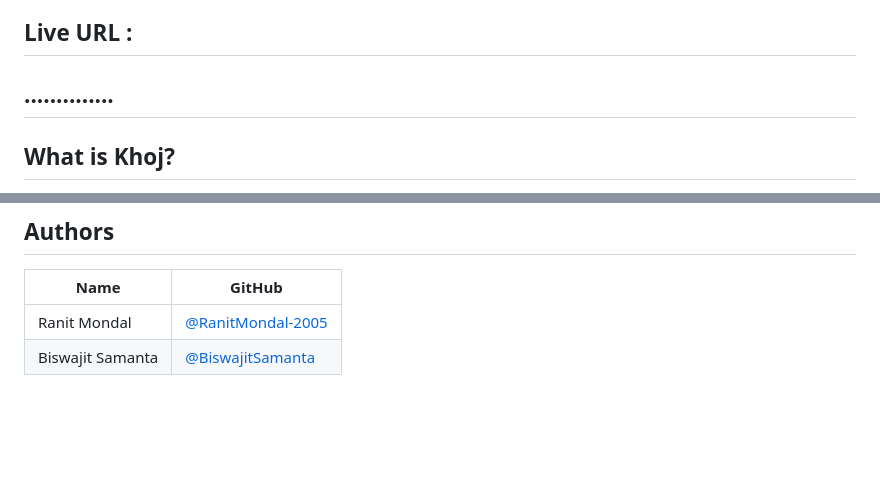
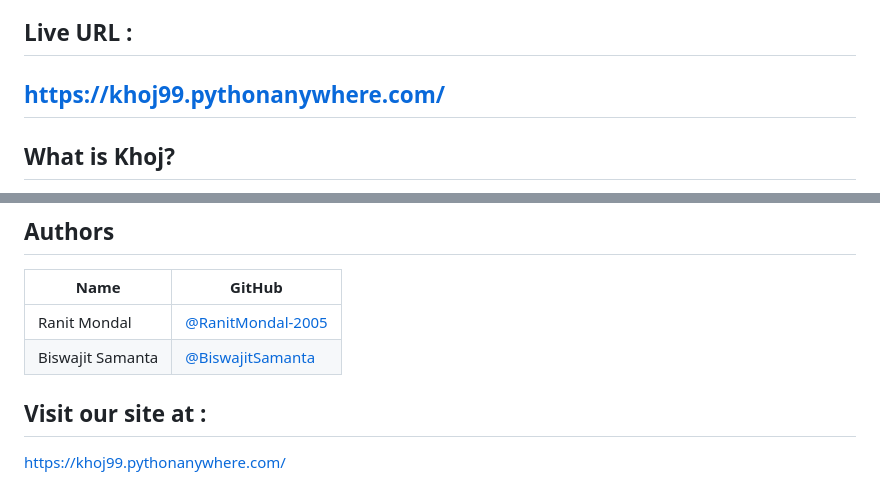
Before and after one commit to RanitMondal-2005/KHOJ, a Markdown page: README.md, 2 parts joined by grey strips. GitHub-like rendering; blank space fills up the shorter version.

Commit message:
Add Live Site URL added

```diff
--- a/README.md
+++ b/README.md
@@ -3,7 +3,7 @@
 > A rule-based coordination platform connecting families, hospitals, and police to help resolve missing person cases across districts.
 
 ## Live URL :
-..............
+https://khoj99.pythonanywhere.com/
 ---
 
 ## What is Khoj?
@@ -254,3 +254,6 @@ This project is licensed under the **MIT License** — anyone can use, copy, mod
 |------|--------|
 | Ranit Mondal | [@RanitMondal-2005](https://github.com/RanitMondal-2005) |
 | Biswajit Samanta | [@BiswajitSamanta](https://github.com/Biswajitsamanta1109) |
+
+## Visit our site at :
+https://khoj99.pythonanywhere.com/
```
